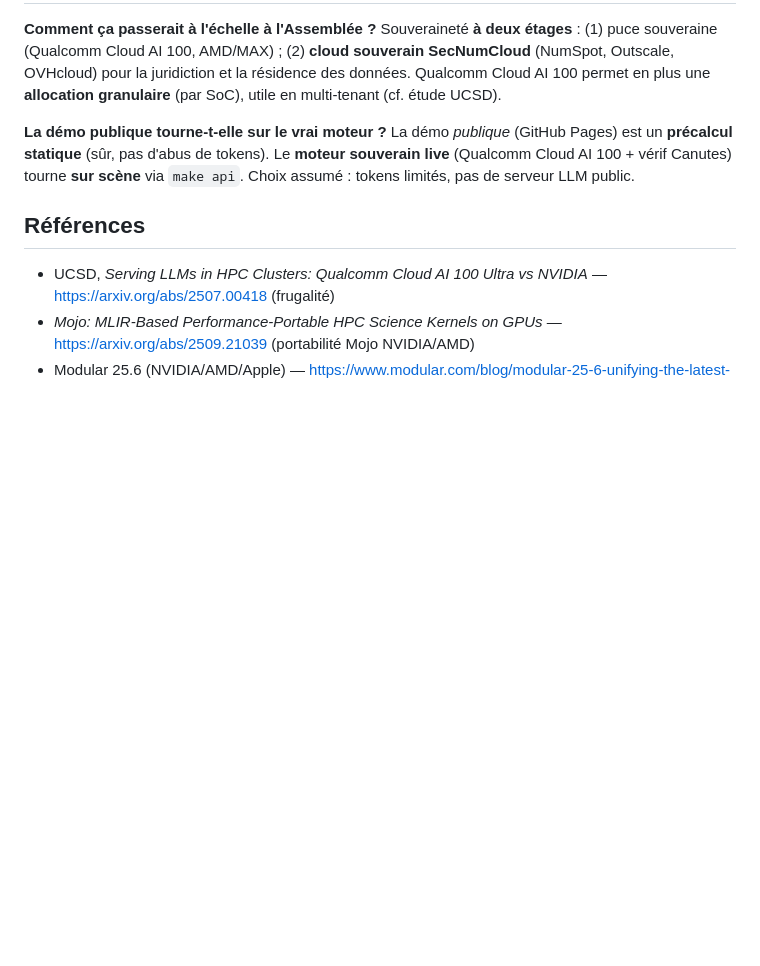
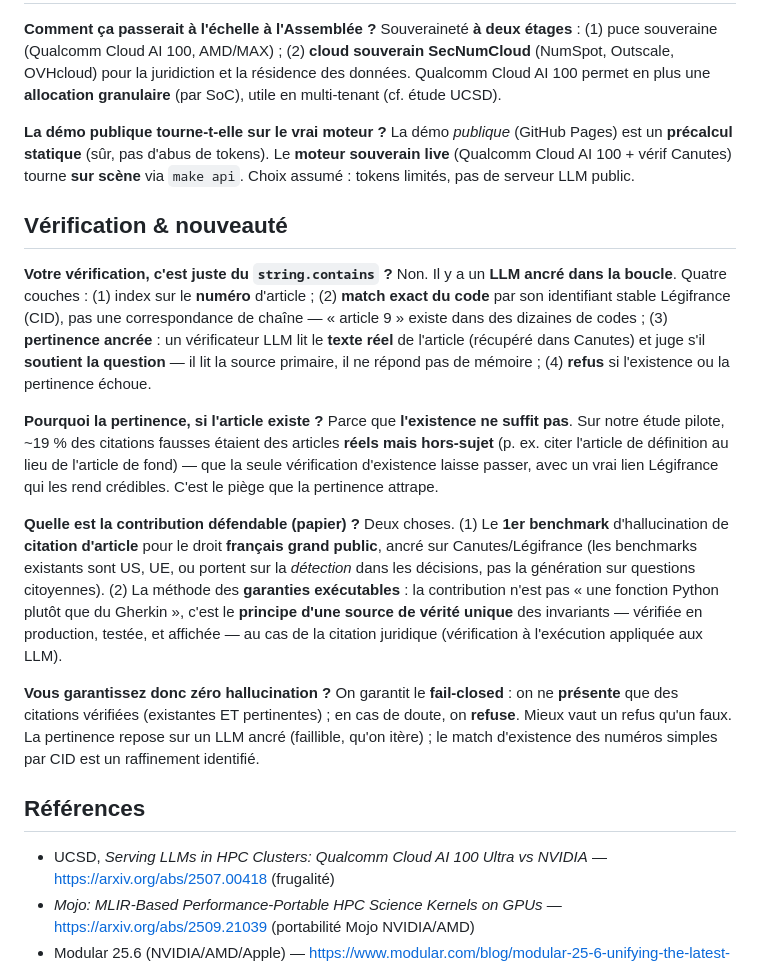
Before and after one commit to wilfred-dore/hackathon-assemblee-2026, a Markdown page: docs/faq.md, the part around the change. Drawn GitHub-style; blank space fills up the shorter version.

Commit message:
faq: section Vérification & nouveauté (4 couches, existence!=pertinence, contribution défendable, fail-closed)
Co-Authored-By: Claude Opus 4.8 (1M context) <noreply@anthropic.com>

```diff
--- a/docs/faq.md
+++ b/docs/faq.md
@@ -123,6 +123,38 @@ La démo *publique* (GitHub Pages) est un **précalcul statique** (sûr, pas d'a
 Le **moteur souverain live** (Qualcomm Cloud AI 100 + vérif Canutes) tourne **sur scène** via
 `make api`. Choix assumé : tokens limités, pas de serveur LLM public.
 
+## Vérification & nouveauté
+
+**Votre vérification, c'est juste du `string.contains` ?**
+Non. Il y a un **LLM ancré dans la boucle**. Quatre couches : (1) index sur le **numéro**
+d'article ; (2) **match exact du code** par son identifiant stable Légifrance (CID), pas
+une correspondance de chaîne — « article 9 » existe dans des dizaines de codes ; (3)
+**pertinence ancrée** : un vérificateur LLM lit le **texte réel** de l'article (récupéré
+dans Canutes) et juge s'il **soutient la question** — il lit la source primaire, il ne
+répond pas de mémoire ; (4) **refus** si l'existence ou la pertinence échoue.
+
+**Pourquoi la pertinence, si l'article existe ?**
+Parce que **l'existence ne suffit pas**. Sur notre étude pilote, ~19 % des citations
+fausses étaient des articles **réels mais hors-sujet** (p. ex. citer l'article de
+définition au lieu de l'article de fond) — que la seule vérification d'existence laisse
+passer, avec un vrai lien Légifrance qui les rend crédibles. C'est le piège que la
+pertinence attrape.
+
+**Quelle est la contribution défendable (papier) ?**
+Deux choses. (1) Le **1er benchmark** d'hallucination de **citation d'article** pour le
+droit **français grand public**, ancré sur Canutes/Légifrance (les benchmarks existants
+sont US, UE, ou portent sur la *détection* dans les décisions, pas la génération sur
+questions citoyennes). (2) La méthode des **garanties exécutables** : la contribution
+n'est pas « une fonction Python plutôt que du Gherkin », c'est le **principe d'une source
+de vérité unique** des invariants — vérifiée en production, testée, et affichée — au cas
+de la citation juridique (vérification à l'exécution appliquée aux LLM).
+
+**Vous garantissez donc zéro hallucination ?**
+On garantit le **fail-closed** : on ne **présente** que des citations vérifiées (existantes
+ET pertinentes) ; en cas de doute, on **refuse**. Mieux vaut un refus qu'un faux. La
+pertinence repose sur un LLM ancré (faillible, qu'on itère) ; le match d'existence des
+numéros simples par CID est un raffinement identifié.
+
 ## Références
 - UCSD, *Serving LLMs in HPC Clusters: Qualcomm Cloud AI 100 Ultra vs NVIDIA* — <https://arxiv.org/abs/2507.00418> (frugalité)
 - *Mojo: MLIR-Based Performance-Portable HPC Science Kernels on GPUs* — <https://arxiv.org/abs/2509.21039> (portabilité Mojo NVIDIA/AMD)
```
